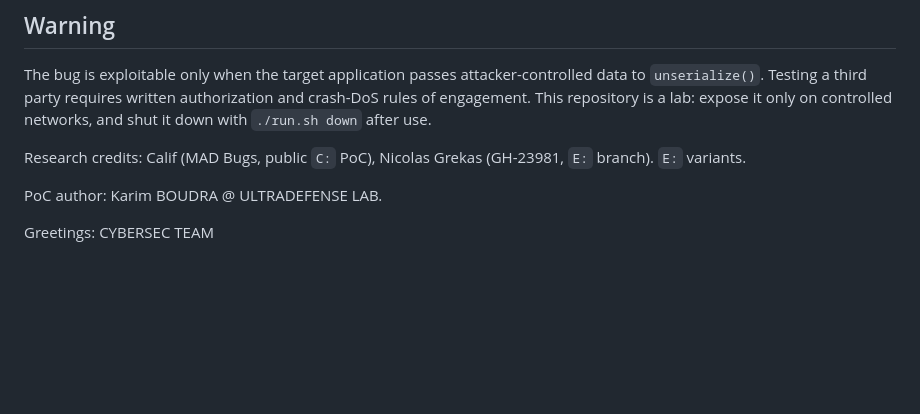
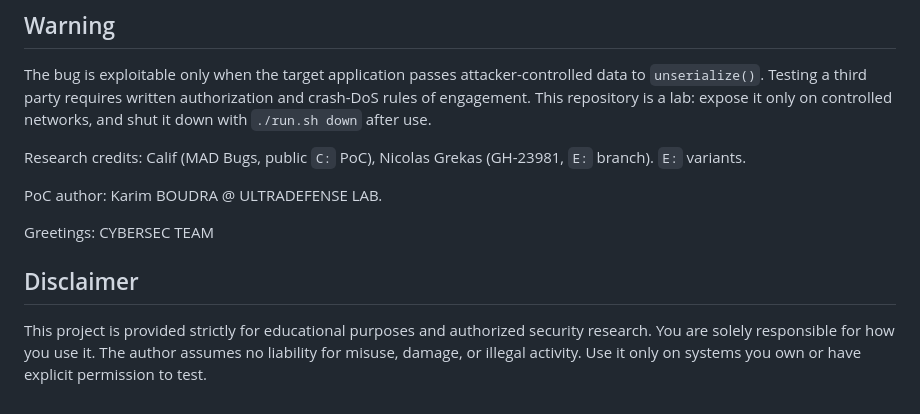
Before and after one commit to DevAli00/RCE-POCKET-POC-for-PHP2SHELL, a Markdown page: README.md, the part around the change. GitHub-like rendering; blank space fills up the shorter version.

Commit message:
Add educational-use disclaimer

```diff
--- a/README.md
+++ b/README.md
@@ -100,3 +100,7 @@ Research credits: Calif (MAD Bugs, public `C:` PoC), Nicolas Grekas (GH-23981,
 PoC author: Karim BOUDRA @ ULTRADEFENSE LAB.
 
 Greetings: CYBERSEC TEAM
+
+## Disclaimer
+
+This project is provided strictly for educational purposes and authorized security research. You are solely responsible for how you use it. The author assumes no liability for misuse, damage, or illegal activity. Use it only on systems you own or have explicit permission to test.
```
